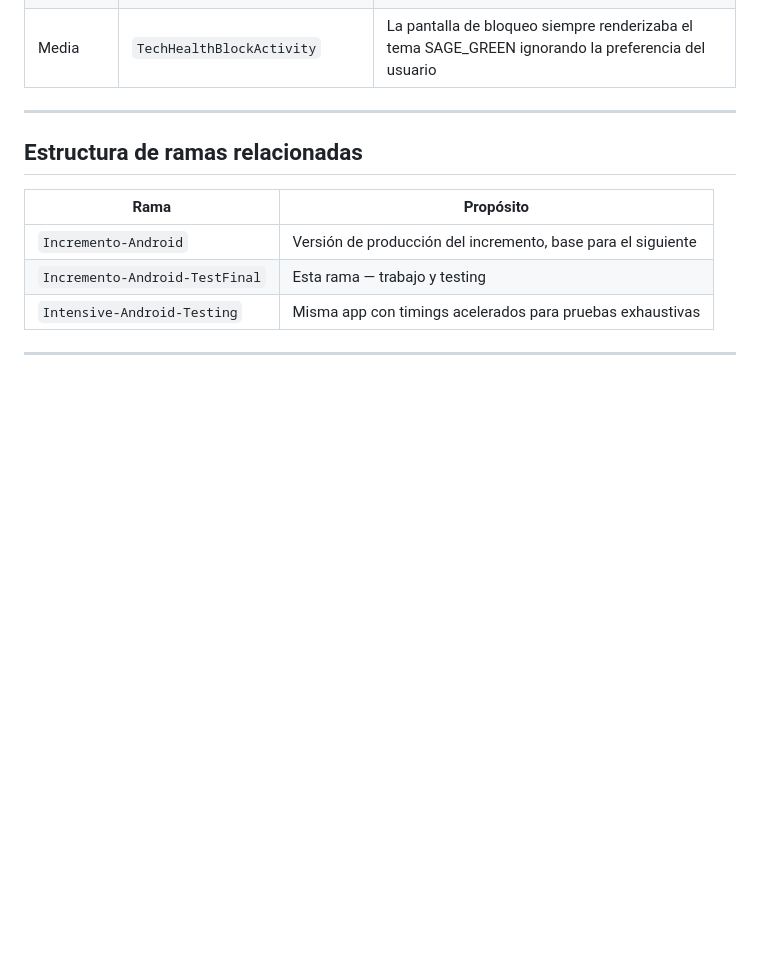
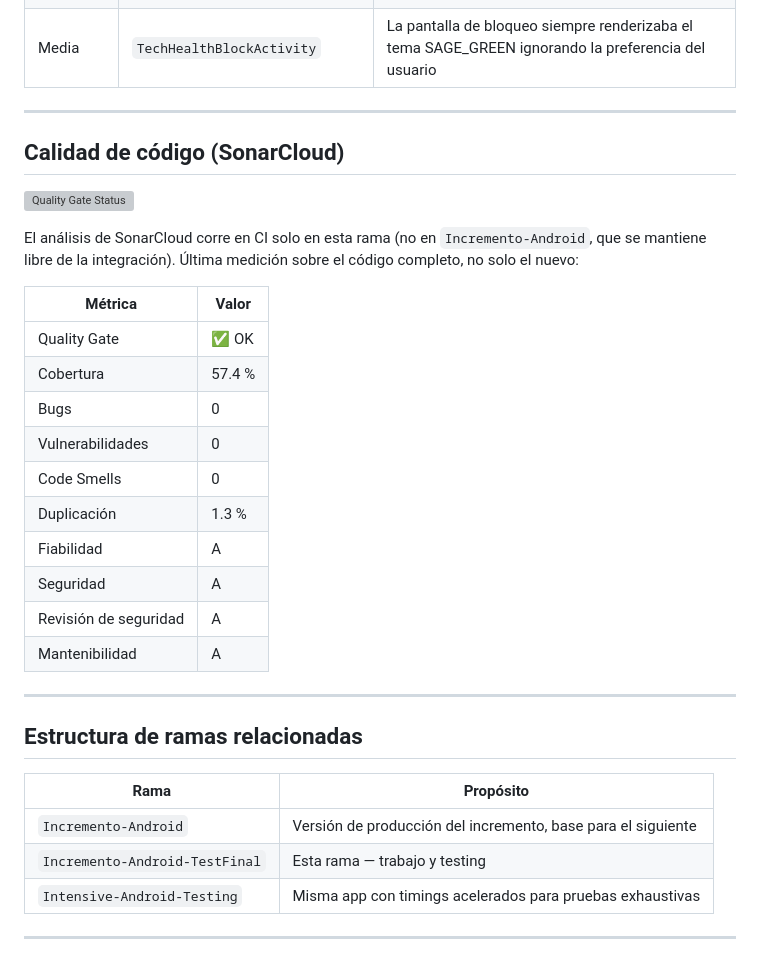
Before and after one commit to MarTonPerCar/DayPilot, a Markdown page: README.md, the part around the change. GitHub-like rendering; blank space fills up the shorter version; grey boxes are pictures that could not be loaded.

Commit message:
Add SonarCloud quality metrics table to README

```diff
--- a/README.md
+++ b/README.md
@@ -102,6 +102,27 @@ Durante la revisión de código se identificaron y corrigieron los siguientes pr
 
 ---
 
+## Calidad de código (SonarCloud)
+
+[![Quality Gate Status](https://sonarcloud.io/api/project_badges/quality_gate?project=daypilot-test_daypilot-android&branch=Incremento-Android-TestFinal)](https://sonarcloud.io/summary/new_code?id=daypilot-test_daypilot-android&branch=Incremento-Android-TestFinal)
+
+El análisis de SonarCloud corre en CI solo en esta rama (no en `Incremento-Android`, que se mantiene libre de la integración). Última medición sobre el código completo, no solo el nuevo:
+
+| Métrica | Valor |
+|---|---|
+| Quality Gate | ✅ OK |
+| Cobertura | 57.4 % |
+| Bugs | 0 |
+| Vulnerabilidades | 0 |
+| Code Smells | 0 |
+| Duplicación | 1.3 % |
+| Fiabilidad | A |
+| Seguridad | A |
+| Revisión de seguridad | A |
+| Mantenibilidad | A |
+
+---
+
 ## Estructura de ramas relacionadas
 
 | Rama | Propósito |
```
